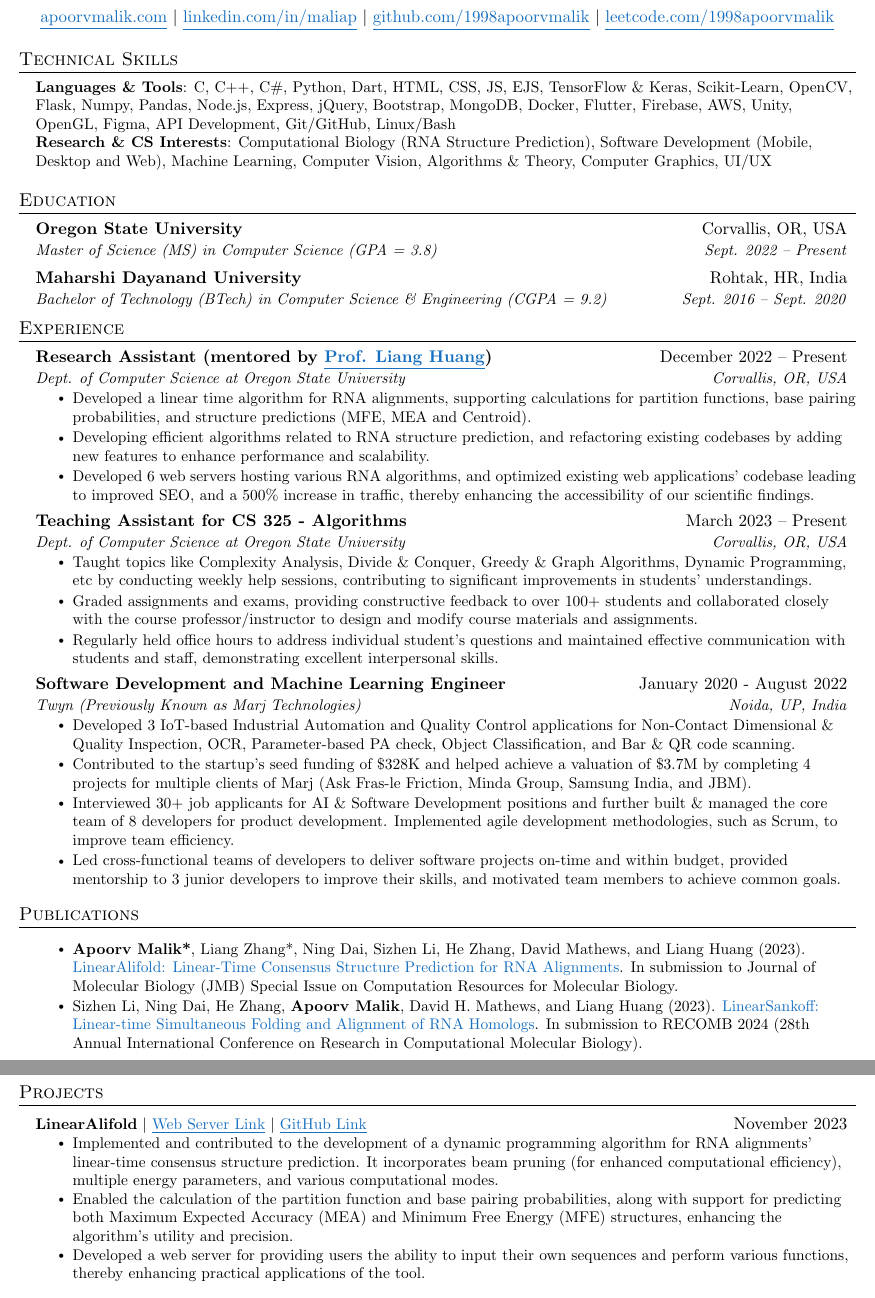
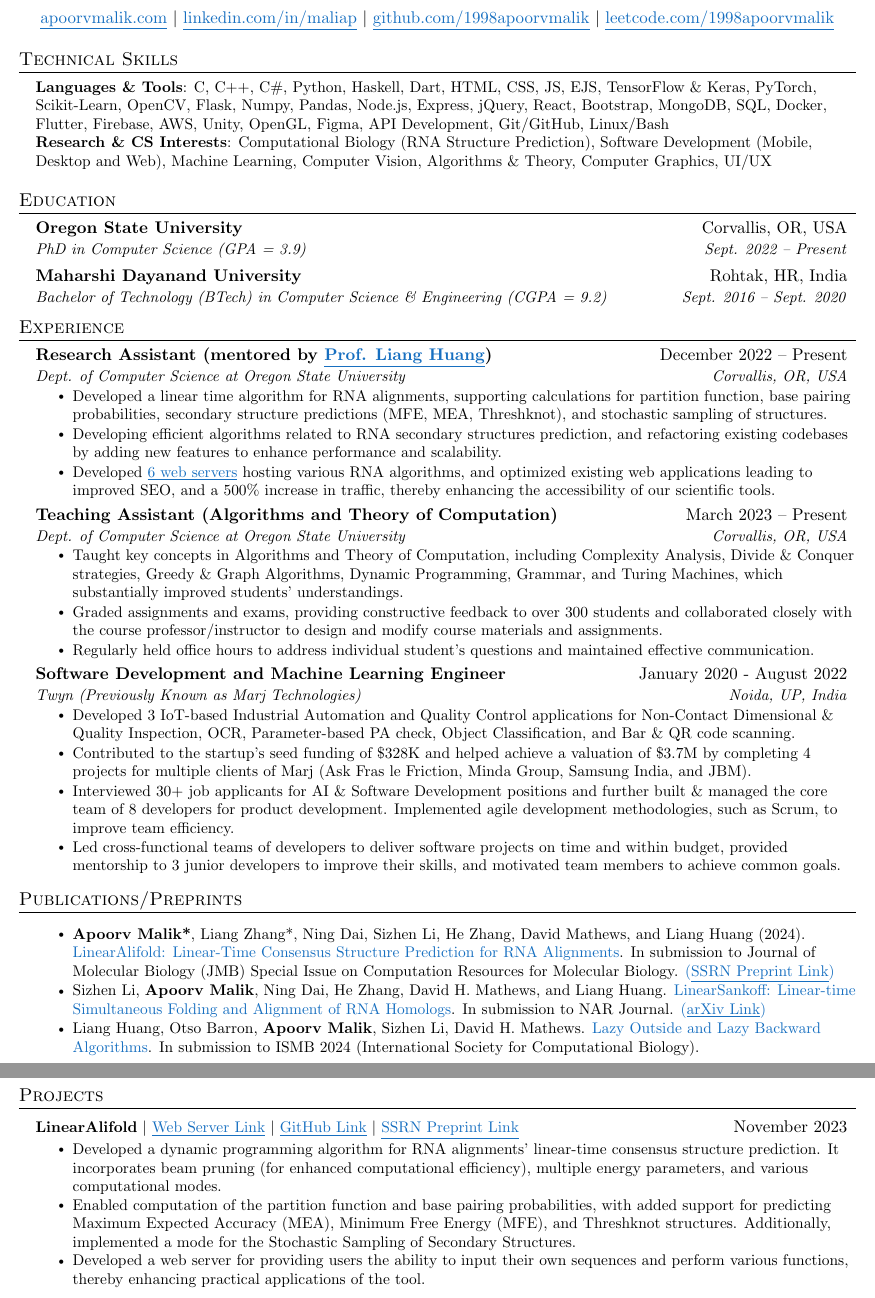
Before and after one commit to 1998apoorvmalik/apoorv-malik-portfolio, a LaTeX CV (latex_resume.tex): two parts of pages 1 and 2 of 2, joined at a grey line, cut so that both start at the same text. Compiled offline with pdfLaTeX.

Commit message:
update resume

```diff
--- a/latex_resume.tex
+++ b/latex_resume.tex
@@ -139,7 +139,7 @@
 \section{Technical Skills}
  \begin{itemize}[leftmargin=0.15in, label={}]
     \small{\item{
-     \textbf{Languages \& Tools}{: C, C++, C\#, Python, Dart, HTML, CSS, JS, EJS, TensorFlow \& Keras, Scikit-Learn, OpenCV, Flask, Numpy, Pandas, Node.js, Express, jQuery, Bootstrap, MongoDB, Docker, Flutter, Firebase, AWS, Unity, OpenGL, Figma, API Development, Git/GitHub, Linux/Bash } \\
+     \textbf{Languages \& Tools}{: C, C++, C\#, Python, Haskell, Dart, HTML, CSS, JS, EJS, TensorFlow \& Keras, PyTorch, Scikit-Learn, OpenCV, Flask, Numpy, Pandas, Node.js, Express, jQuery, React, Bootstrap, MongoDB, SQL, Docker, Flutter, Firebase, AWS, Unity, OpenGL, Figma, API Development, Git/GitHub, Linux/Bash } \\
 
      \textbf{Research \& CS Interests}{: Computational Biology (RNA Structure Prediction), Software Development (Mobile, Desktop and Web), Machine Learning, Computer Vision, Algorithms \& Theory, Computer Graphics, UI/UX }
     }}
@@ -150,7 +150,7 @@
   \resumeSubHeadingListStart
     \resumeSubheading
       {Oregon State University}{Corvallis, OR, USA}
-      {Master of Science (MS) in Computer Science (GPA = 3.8)}{Sept. 2022 – Present}
+      {PhD in Computer Science (GPA = 3.9)}{Sept. 2022 – Present}
     \resumeSubheading
       {Maharshi Dayanand University}{Rohtak, HR, India}
       {Bachelor of Technology (BTech) in Computer Science \& Engineering (CGPA = 9.2)}{Sept. 2016 – Sept. 2020}
@@ -163,18 +163,18 @@
       {Research Assistant (mentored by \href{https://web.engr.oregonstate.edu/~huanlian/}{\underline{Prof. Liang Huang}})}{December 2022 -- Present}
       {Dept. of Computer Science at Oregon State University}{Corvallis, OR, USA}
       \resumeItemListStart
-        \resumeItem{Developed a linear time algorithm for RNA alignments, supporting calculations for partition functions, base pairing probabilities, and structure predictions (MFE, MEA and Centroid).}
-         \resumeItem{Developing efficient algorithms related to RNA structure prediction, and refactoring existing codebases by adding new features to enhance performance and scalability.}
-        \resumeItem{Developed 6 web servers hosting various RNA algorithms, and optimized existing web applications' codebase leading to improved SEO, and a 500\% increase in traffic, thereby enhancing the accessibility of our scientific findings.}
+        \resumeItem{Developed a linear time algorithm for RNA alignments, supporting calculations for partition function, base pairing probabilities, secondary structure predictions (MFE, MEA, Threshknot), and stochastic sampling of structures.}
+         \resumeItem{Developing efficient algorithms related to RNA secondary structures prediction, and refactoring existing codebases by adding new features to enhance performance and scalability.}
+        \resumeItem{Developed \href{https://linearfold.eecs.oregonstate.edu}{\underline{6 web servers}} hosting various RNA algorithms, and optimized existing web applications leading to improved SEO, and a 500\% increase in traffic, thereby enhancing the accessibility of our scientific tools.}
       \resumeItemListEnd
 
     \resumeSubheading
-      {Teaching Assistant for CS 325 - Algorithms}{March 2023 -- Present}
+      {Teaching Assistant (Algorithms and Theory of Computation)}{March 2023 -- Present}
       {Dept. of Computer Science at Oregon State University}{Corvallis, OR, USA}
       \resumeItemListStart
-        \resumeItem{Taught topics like Complexity Analysis, Divide \& Conquer, Greedy \& Graph Algorithms, Dynamic Programming, etc by conducting weekly help sessions, contributing to significant improvements in students’ understandings.}
-        \resumeItem{Graded assignments and exams, providing constructive feedback to over 100+ students and collaborated closely with the course professor/instructor to design and modify course materials and assignments.}
-        \resumeItem{Regularly held office hours to address individual student’s questions and maintained effective communication with students and staff, demonstrating excellent interpersonal skills.}
+          \resumeItem{Taught key concepts in Algorithms and Theory of Computation, including Complexity Analysis, Divide \& Conquer strategies, Greedy \& Graph Algorithms, Dynamic Programming, Grammar, and Turing Machines, which substantially improved students' understandings.}
+        \resumeItem{Graded assignments and exams, providing constructive feedback to over 300 students and collaborated closely with the course professor/instructor to design and modify course materials and assignments.}
+        \resumeItem{Regularly held office hours to address individual student’s questions and maintained effective communication.}
       \resumeItemListEnd
 
     \resumeSubheading
@@ -182,20 +182,22 @@
       {Twyn (Previously Known as Marj Technologies)}{Noida, UP, India}
       \resumeItemListStart
         \resumeItem{Developed 3 IoT-based Industrial Automation and Quality Control applications for Non-Contact Dimensional \& Quality Inspection, OCR, Parameter-based PA check, Object Classification, and Bar \& QR code scanning.}
-        \resumeItem{Contributed to the startup’s seed funding of \$328K and helped achieve a valuation of \$3.7M by completing 4 projects for multiple clients of Marj (Ask Fras-le Friction, Minda Group, Samsung India, and JBM).}
+        \resumeItem{Contributed to the startup’s seed funding of \$328K and helped achieve a valuation of \$3.7M by completing 4 projects for multiple clients of Marj (Ask Fras le Friction, Minda Group, Samsung India, and JBM).}
         \resumeItem{Interviewed 30+ job applicants for AI \& Software Development positions and further built \& managed the core team of 8 developers for product development. Implemented agile development methodologies, such as Scrum, to improve team efficiency.}
-        \resumeItem{Led cross-functional teams of developers to deliver software projects on-time and within budget, provided mentorship to 3 junior developers to improve their skills, and motivated team members to achieve common goals.}
+        \resumeItem{Led cross-functional teams of developers to deliver software projects on time and within budget, provided mentorship to 3 junior developers to improve their skills, and motivated team members to achieve common goals.}
     \resumeItemListEnd
 
 
   \resumeSubHeadingListEnd
 
 
-  \section{Publications}
+  \section{Publications/Preprints}
   \resumeSubHeadingListStart
   \resumeItemListStart
-    \resumeItem{\textbf{Apoorv Malik*}, Liang Zhang*, Ning Dai, Sizhen Li, He Zhang, David Mathews, and Liang Huang (2023). \textcolor{RoyalBlue}{LinearAlifold: Linear-Time Consensus Structure Prediction for RNA Alignments}. In submission to Journal of Molecular Biology (JMB) Special Issue on Computation Resources for Molecular Biology.}
-    \resumeItem{Sizhen Li, Ning Dai, He Zhang, \textbf{Apoorv Malik}, David H. Mathews, and Liang Huang (2023). \textcolor{RoyalBlue}{LinearSankoff: Linear-time Simultaneous Folding and Alignment of RNA Homologs}. In submission to RECOMB 2024 (28th Annual International Conference on Research in Computational Molecular Biology).}
+    \resumeItem{\textbf{Apoorv Malik*}, Liang Zhang*, Ning Dai, Sizhen Li, He Zhang, David Mathews, and Liang Huang (2024). \textcolor{RoyalBlue}{LinearAlifold: Linear-Time Consensus Structure Prediction for RNA Alignments}. In submission to Journal of Molecular Biology (JMB) Special Issue on Computation Resources for Molecular Biology. \href{https://papers.ssrn.com/sol3/papers.cfm?abstract_id=4713278}{(\underline{SSRN Preprint Link})}}
+    \resumeItem{Sizhen Li, \textbf{Apoorv Malik}, Ning Dai, He Zhang, David H. Mathews, and Liang Huang. \textcolor{RoyalBlue}{LinearSankoff: Linear-time Simultaneous Folding and Alignment of RNA Homologs}. In submission to NAR Journal. \href{https://arxiv.org/abs/2307.09580}{(\underline{arXiv Link})}}
+    \resumeItem{Liang Huang, Otso Barron, \textbf{Apoorv Malik}, Sizhen Li, David H. Mathews. \textcolor{RoyalBlue}{Lazy Outside and Lazy Backward Algorithms}. In submission to ISMB 2024 (International Society for Computational Biology). }
+
 \resumeItemListEnd
   \resumeSubHeadingListEnd
 
@@ -204,10 +206,12 @@
 \section{Projects}
     \resumeSubHeadingListStart
       \resumeProjectHeading
-          {\textbf{LinearAlifold} $|$ \href{https://linearfold.eecs.oregonstate.edu/linear-alifold}{\underline{Web Server Link}} $|$ \href{https://github.com/LinearFold/LinearAlifold}{\underline{GitHub Link}}}{November 2023}
+          {\textbf{LinearAlifold} $|$ \href{https://linearfold.eecs.oregonstate.edu/linear-alifold}{\underline{Web Server Link}} $|$ \href{https://github.com/LinearFold/LinearAlifold}
+          {\underline{GitHub Link}} $|$ \href{https://papers.ssrn.com/sol3/papers.cfm?abstract_id=4713278}{\underline{SSRN Preprint Link}}} {November 2023}
+
           \resumeItemListStart
-            \resumeItem{ Implemented and contributed to the development of a dynamic programming algorithm for RNA alignments' linear-time consensus structure prediction. It incorporates beam pruning (for enhanced computational efficiency), multiple energy parameters, and various computational modes.}
-            \resumeItem{Enabled the calculation of the partition function and base pairing probabilities, along with support for predicting both Maximum Expected Accuracy (MEA) and Minimum Free Energy (MFE) structures, enhancing the algorithm's utility and precision.}
+            \resumeItem{ Developed a dynamic programming algorithm for RNA alignments' linear-time consensus structure prediction. It incorporates beam pruning (for enhanced computational efficiency), multiple energy parameters, and various computational modes.}
+            \resumeItem{Enabled computation of the partition function and base pairing probabilities, with added support for predicting Maximum Expected Accuracy (MEA), Minimum Free Energy (MFE), and Threshknot structures. Additionally, implemented a mode for the Stochastic Sampling of Secondary Structures.}
             \resumeItem{Developed a web server for providing users the ability to input their own sequences and perform various functions, thereby enhancing practical applications of the tool. }
           \resumeItemListEnd
       \resumeProjectHeading
```
Also changed, not shown: resume.pdf, latex_resume.tex (2 more changed lines).
